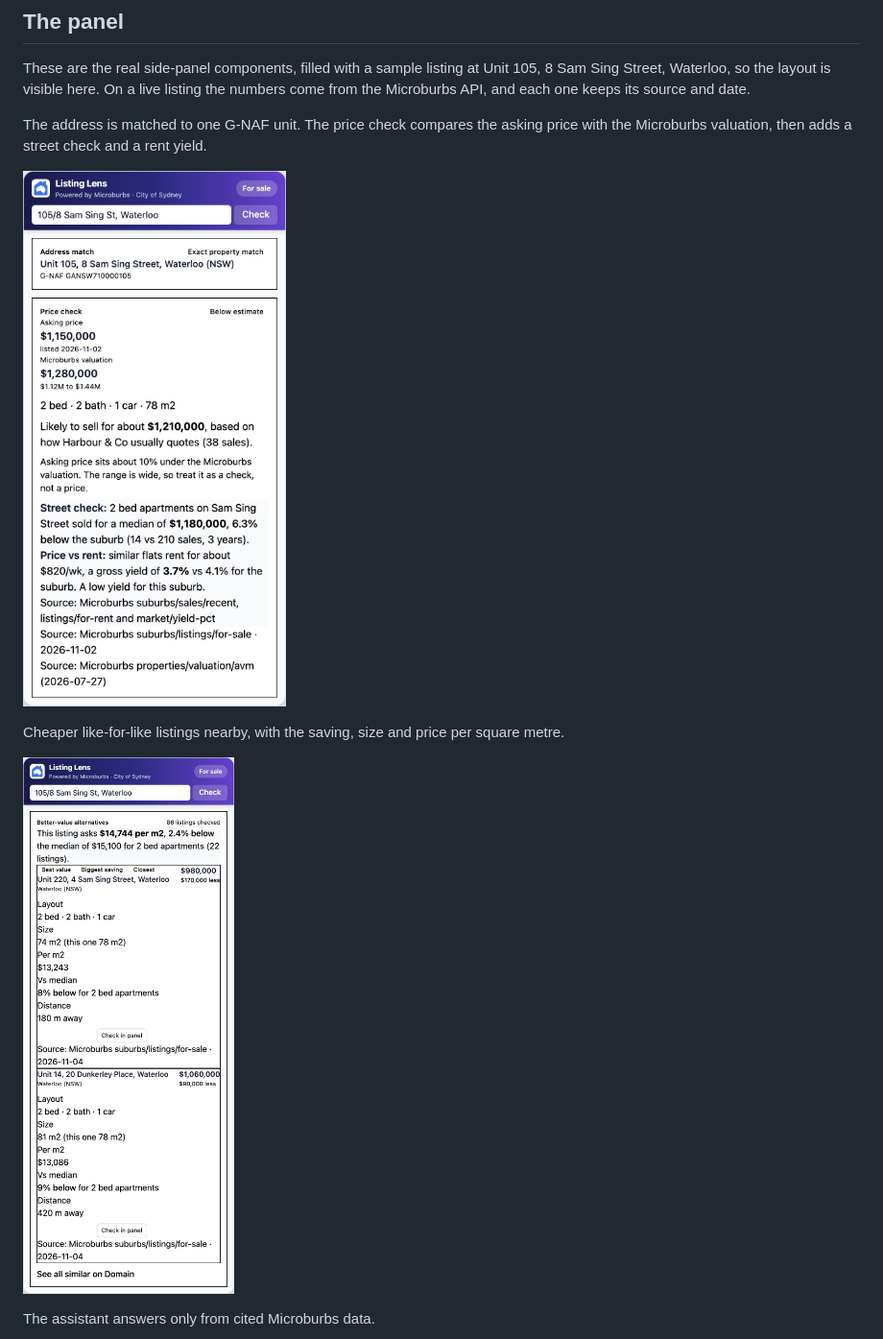
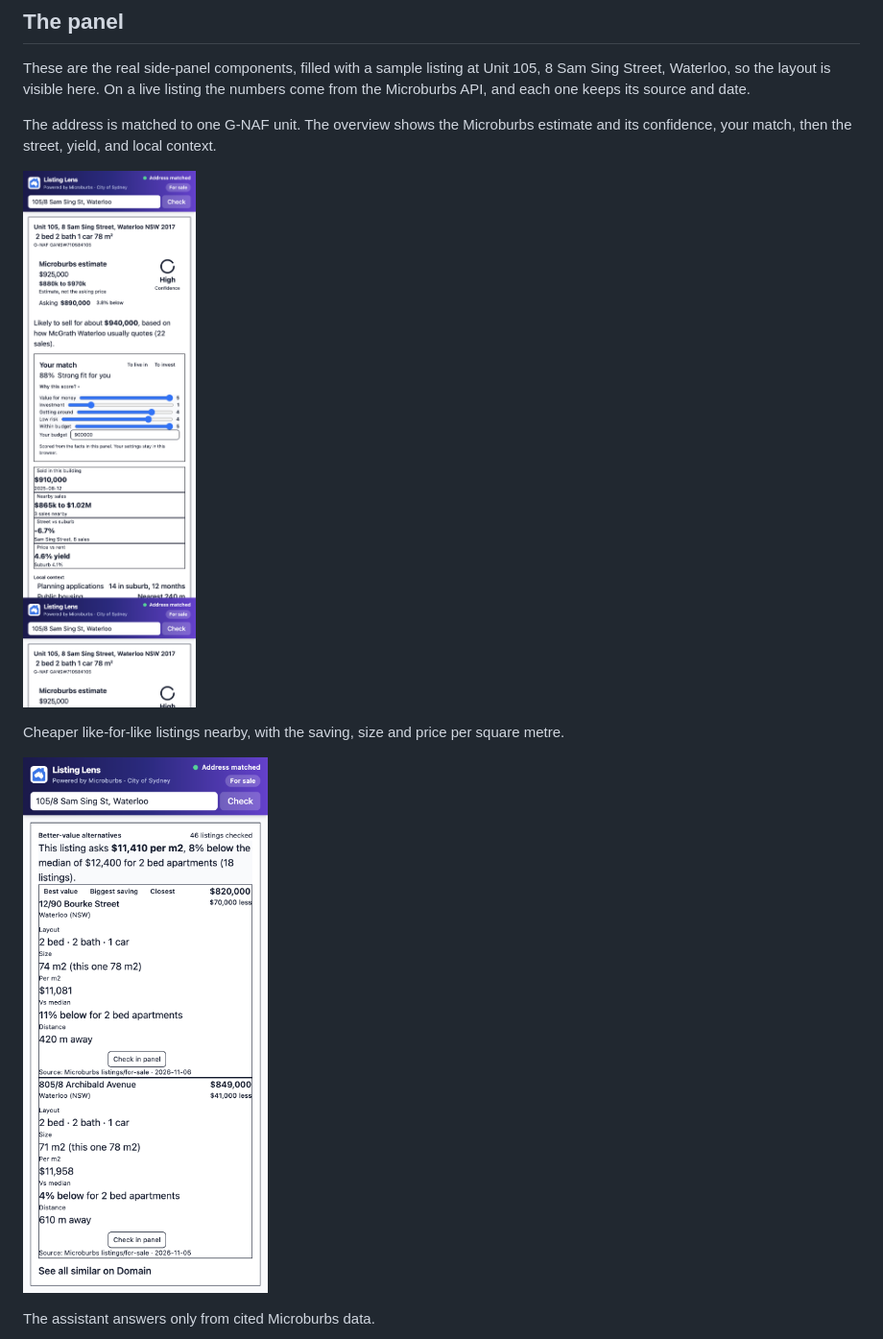
Before and after one commit to cryptotweezer/Microburbs_Hackathon, a Markdown page: README.md, the part around one of its changes. Shown at 96% size. Rendered like a GitHub page; pictures changed too: assets/alternatives.png, assets/price-check.png.

```diff
--- a/README.md
+++ b/README.md
@@ -8,5 +8,5 @@ Built for the Microburbs hackathon, 7 November 2026 (Task 3, Chrome extension; T
 
 These are the real side-panel components, filled with a sample listing at Unit 105, 8 Sam Sing Street, Waterloo, so the layout is visible here. On a live listing the numbers come from the Microburbs API, and each one keeps its source and date.
 
-The address is matched to one G-NAF unit. The price check compares the asking price with the Microburbs valuation, then adds a street check and a rent yield.
+The address is matched to one G-NAF unit. The overview shows the Microburbs estimate and its confidence, your match, then the street, yield, and local context.
 
```
Also changed, not shown: other parts of README.md (+1 -1 lines), assets/agent.png, assets/block-risks.png, assets/sales-history.png.
